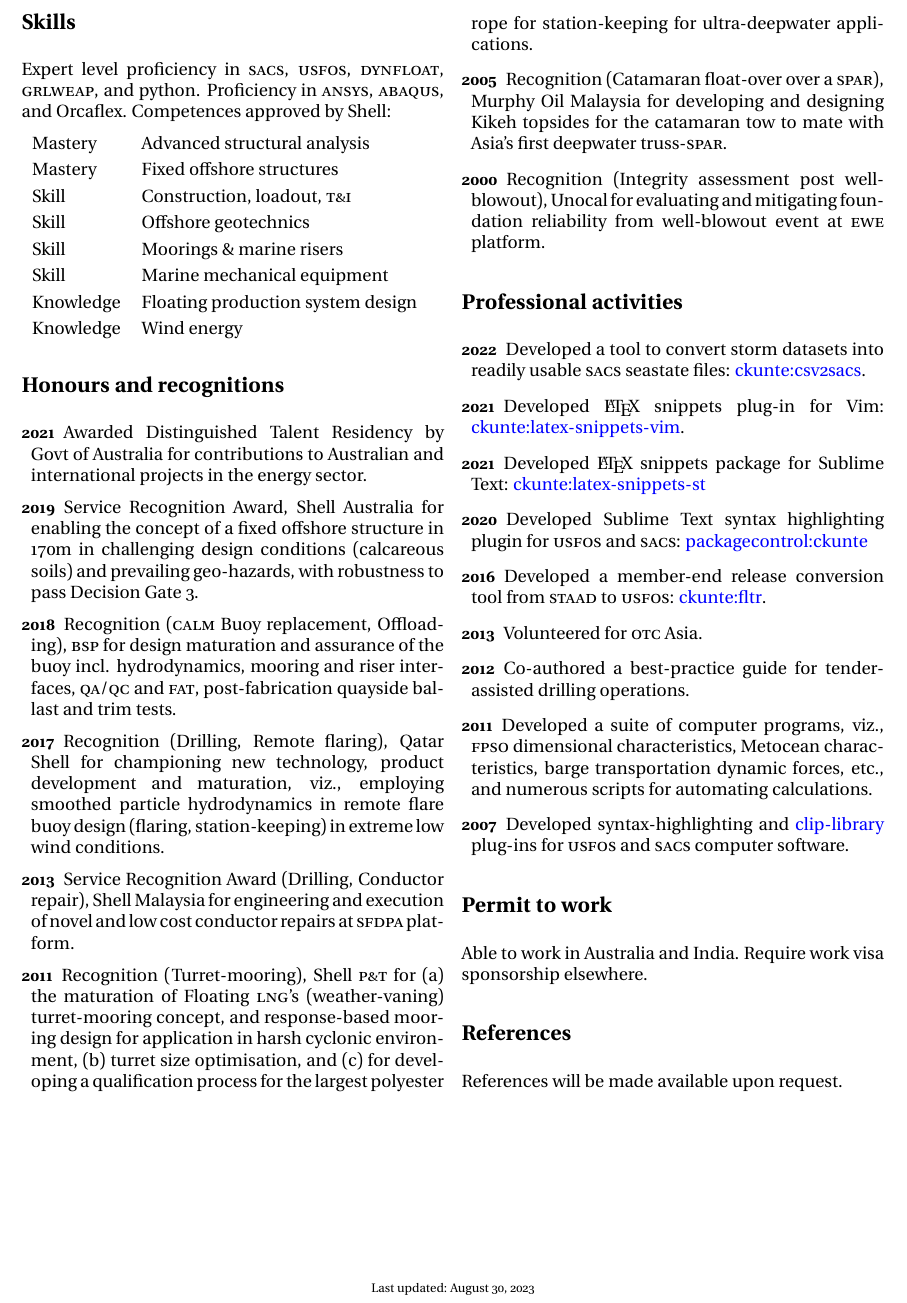
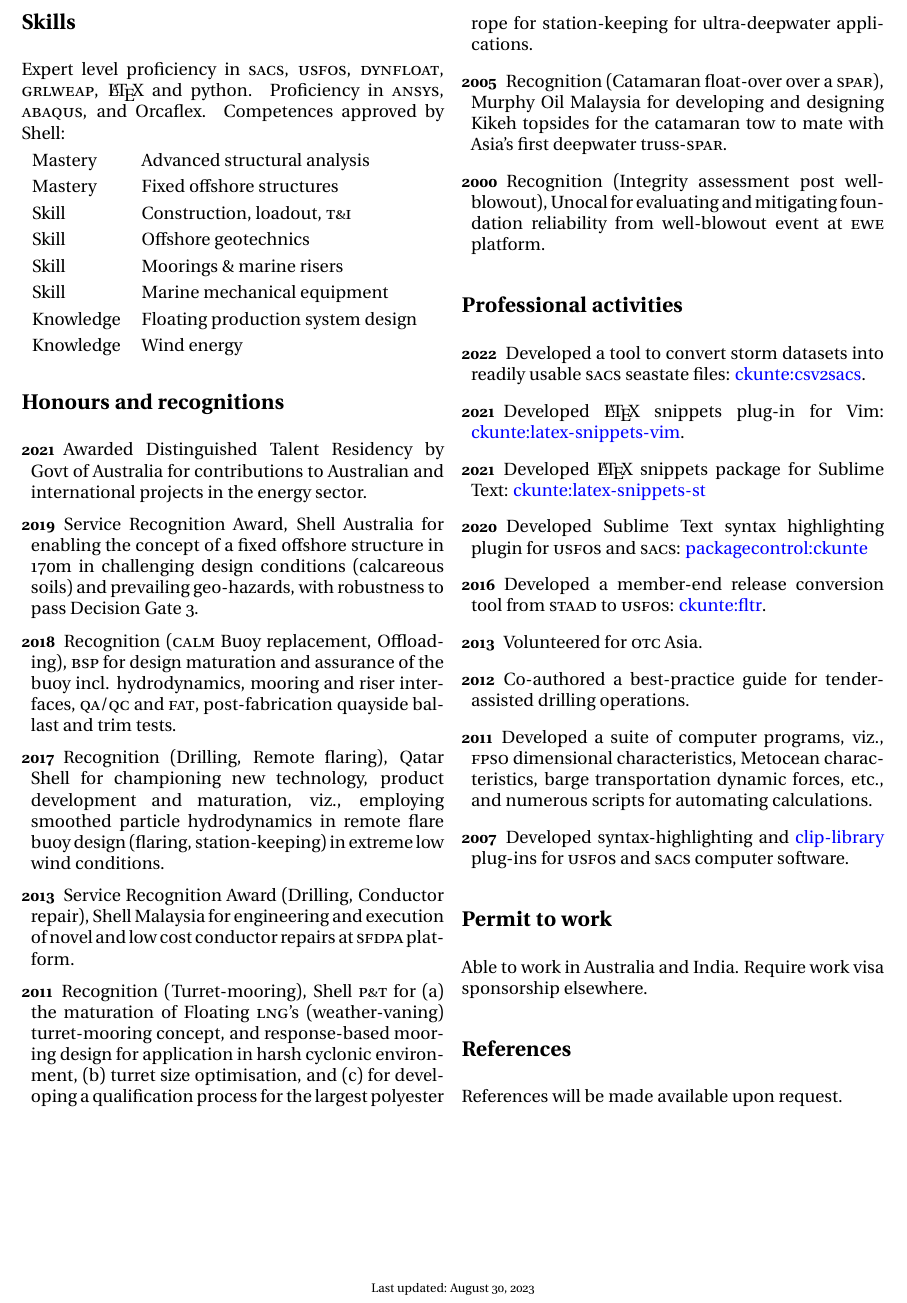
Before and after one commit to ckunte/resume, a LaTeX CV (ckunte-resume.tex, which reads incl/comp.tex): part of page 2 of 2, cut so that both start at the same text. Compiled offline with XeLaTeX.

Commit message:
Add LaTeX skill

```diff
--- a/incl/comp.tex
+++ b/incl/comp.tex
@@ -1,7 +1,7 @@
 \section*{Skills} % (fold)
 \label{sec:comp}
 
-Expert level proficiency in \textsc{sacs}, \textsc{usfos}, \textsc{dynfloat}, \textsc{grlweap}, and python. Proficiency in \textsc{ansys}, \textsc{abaqus}, and Orcaflex. Competences approved by Shell:
+Expert level proficiency in \textsc{sacs}, \textsc{usfos}, \textsc{dynfloat}, \textsc{grlweap}, {\LaTeX} and python. Proficiency in \textsc{ansys}, \textsc{abaqus}, and Orcaflex. Competences approved by Shell:
 
 \noindent\begin{tabular}{l l}
   Mastery & Advanced structural analysis \\
```
